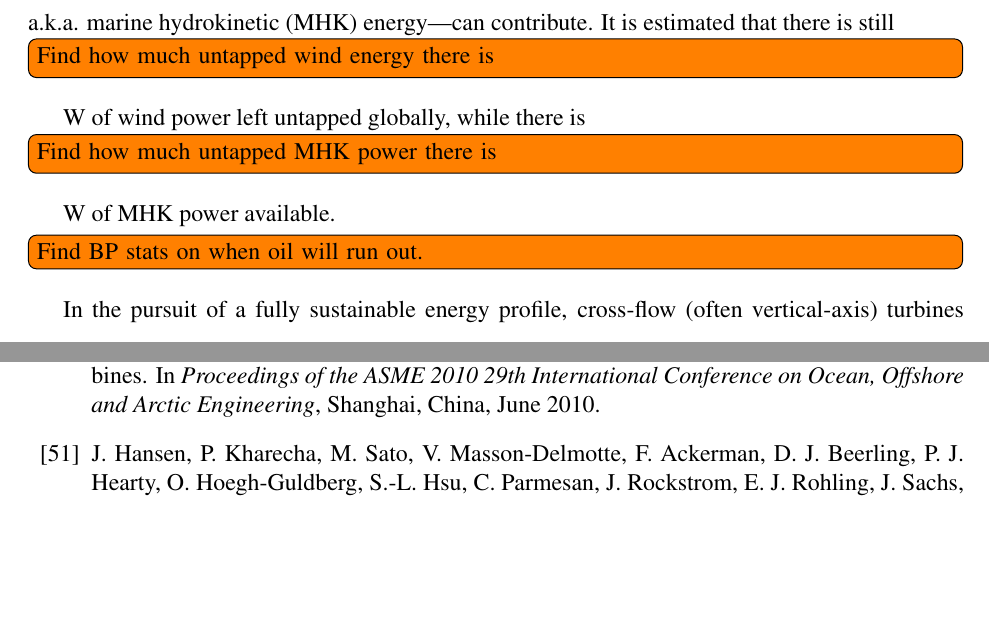
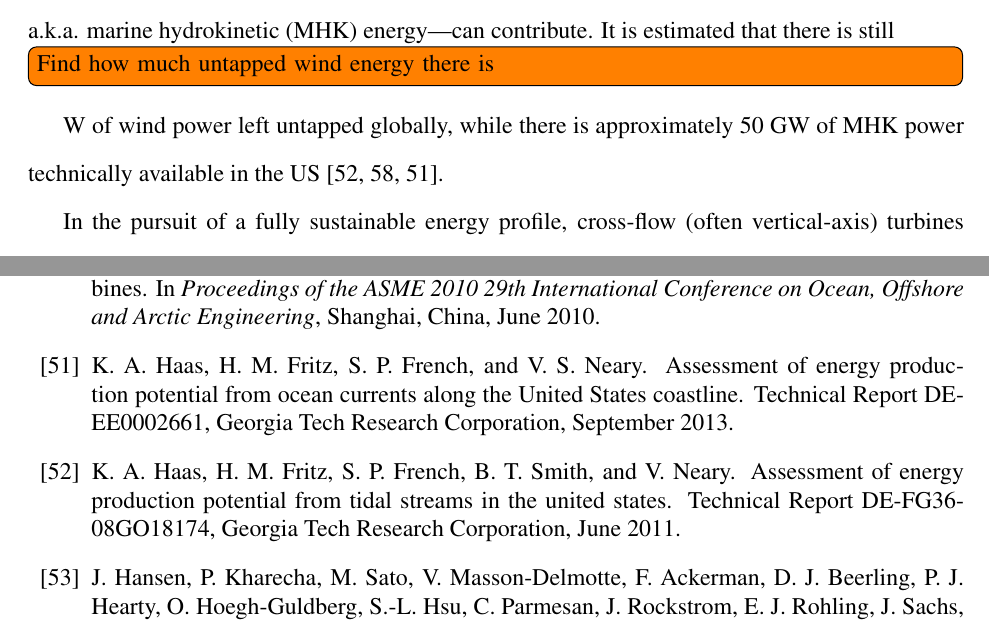
Before and after one commit to petebachant/PhD-thesis, a LaTeX thesis (thesis.tex, which reads chapters/introduction.tex): two parts of pages 16 and 104 of 114, joined at a grey line, cut so that both start at the same text, the shorter picture padded with empty space. Compiled offline with pdfLaTeX.

Commit message:
Provide estimate for technically available MHK resource

```diff
--- a/chapters/introduction.tex
+++ b/chapters/introduction.tex
@@ -6,9 +6,8 @@ and transition to a fully sustainable energy portfolio. Towards this end,
 natural fluid flows such as wind and water in river and tidal flows---a.k.a.
 marine hydrokinetic (MHK) energy---can contribute. It is estimated that there is
 still \todo[inline]{Find how much untapped wind energy there is} W of wind power
-left untapped globally, while there is \todo[inline]{Find how much untapped MHK
-    power there is} W of MHK power available. \todo[inline]{Find BP stats on
-    when oil will run out.}
+left untapped globally, while there is approximately 50 GW of MHK power
+technically available in the US \cite{Haas2011, Jacobson2012, Haas2013}.
 
 
 %%% Below from CFD paper intro
```
